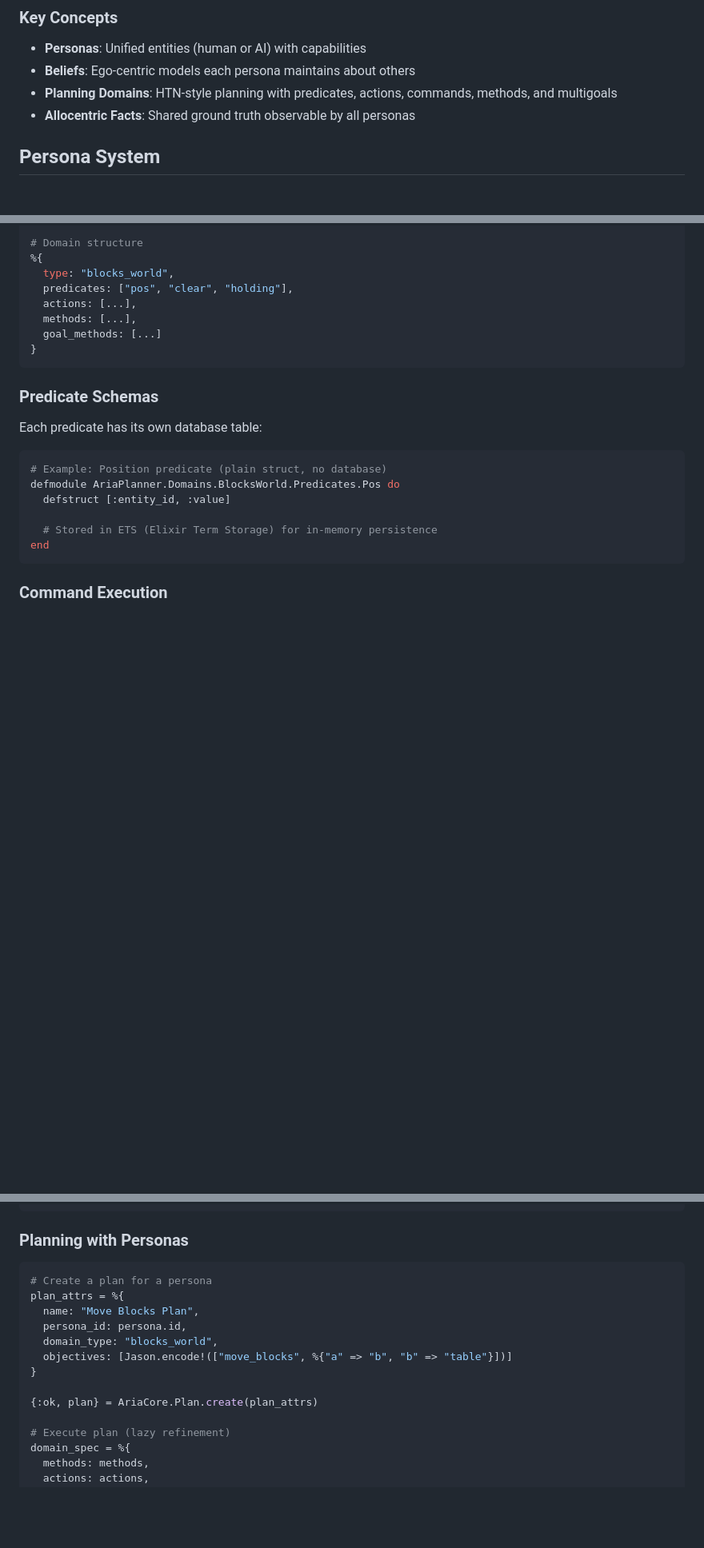
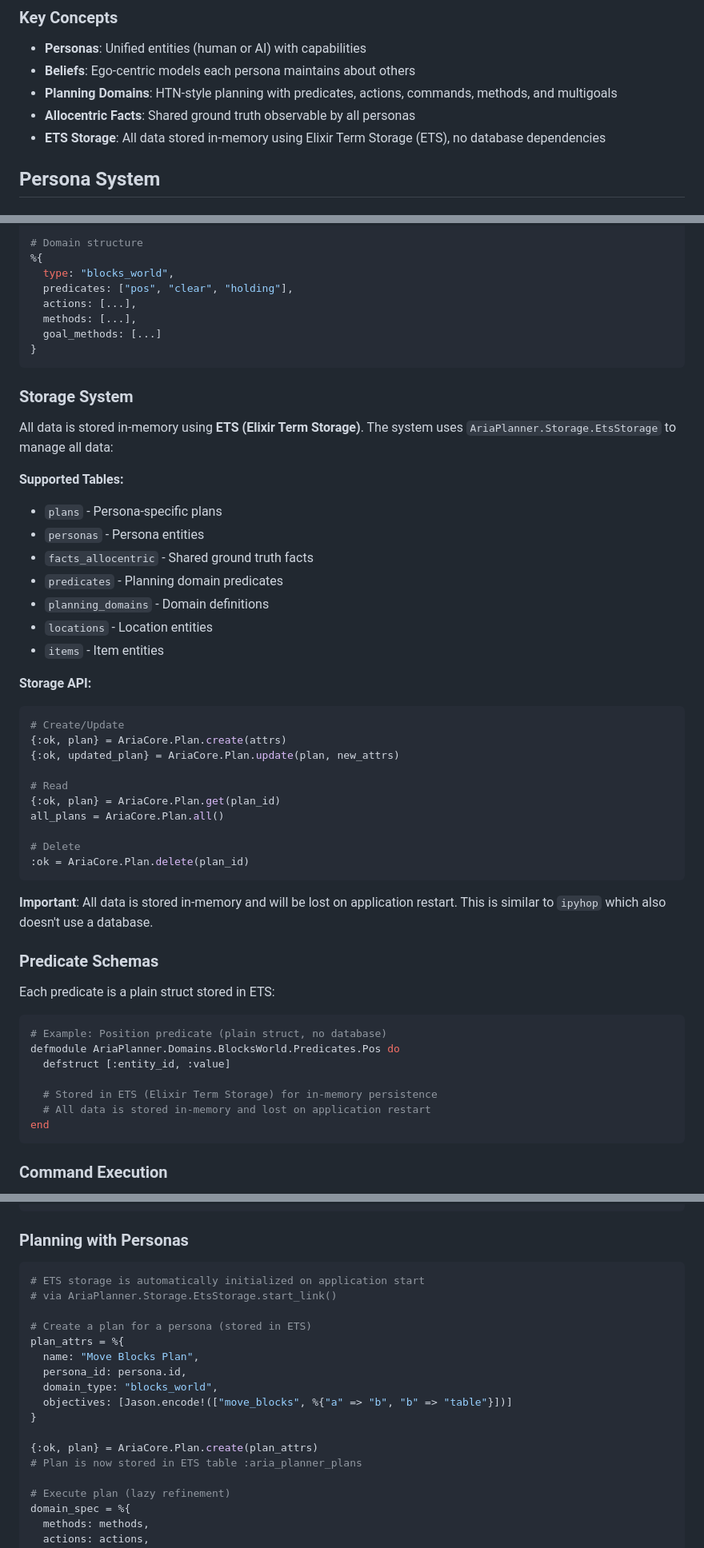
Before and after one commit to V-Sekai-fire/aria-planner, a Markdown page: AGENTS.md, 3 parts joined by grey strips. Shown at 80% size. Rendered like a GitHub page; blank space fills up the shorter version.

````diff
--- a/AGENTS.md
+++ b/AGENTS.md
@@ -41,6 +43,7 @@ This creates **information asymmetry** - personas cannot directly access each ot
 - **Beliefs**: Ego-centric models each persona maintains about others
 - **Planning Domains**: HTN-style planning with predicates, actions, commands, methods, and multigoals
 - **Allocentric Facts**: Shared ground truth observable by all personas
+- **ETS Storage**: All data stored in-memory using Elixir Term Storage (ETS), no database dependencies
 
 ## Persona System
 
@@ -499,9 +504,38 @@ Domains are registered with the planning system:
 }
 ```
 
+### Storage System
+
+All data is stored in-memory using **ETS (Elixir Term Storage)**. The system uses `AriaPlanner.Storage.EtsStorage` to manage all data:
+
+**Supported Tables:**
+- `plans` - Persona-specific plans
+- `personas` - Persona entities
+- `facts_allocentric` - Shared ground truth facts
+- `predicates` - Planning domain predicates
+- `planning_domains` - Domain definitions
+- `locations` - Location entities
+- `items` - Item entities
+
+**Storage API:**
+```elixir
+# Create/Update
+{:ok, plan} = AriaCore.Plan.create(attrs)
+{:ok, updated_plan} = AriaCore.Plan.update(plan, new_attrs)
+
+# Read
+{:ok, plan} = AriaCore.Plan.get(plan_id)
+all_plans = AriaCore.Plan.all()
+
+# Delete
+:ok = AriaCore.Plan.delete(plan_id)
+```
+
+**Important**: All data is stored in-memory and will be lost on application restart. This is similar to `ipyhop` which also doesn't use a database.
+
 ### Predicate Schemas
 
-Each predicate has its own database table:
+Each predicate is a plain struct stored in ETS:
 
 ```elixir
 # Example: Position predicate (plain struct, no database)
@@ -509,6 +543,7 @@ defmodule AriaPlanner.Domains.BlocksWorld.Predicates.Pos do
   defstruct [:entity_id, :value]
 
   # Stored in ETS (Elixir Term Storage) for in-memory persistence
+  # All data is stored in-memory and lost on application restart
 end
 ```
 
@@ -570,7 +605,10 @@ hybrid = Persona.new("hybrid_001", "Cyborg")
 ### Planning with Personas
 
 ```elixir
-# Create a plan for a persona
+# ETS storage is automatically initialized on application start
+# via AriaPlanner.Storage.EtsStorage.start_link()
+
+# Create a plan for a persona (stored in ETS)
 plan_attrs = %{
   name: "Move Blocks Plan",
   persona_id: persona.id,
@@ -579,6 +617,7 @@ plan_attrs = %{
 }
 
 {:ok, plan} = AriaCore.Plan.create(plan_attrs)
+# Plan is now stored in ETS table :aria_planner_plans
 
 # Execute plan (lazy refinement)
 domain_spec = %{
````
Also changed, not shown: other parts of AGENTS.md (+48 -7 lines).
